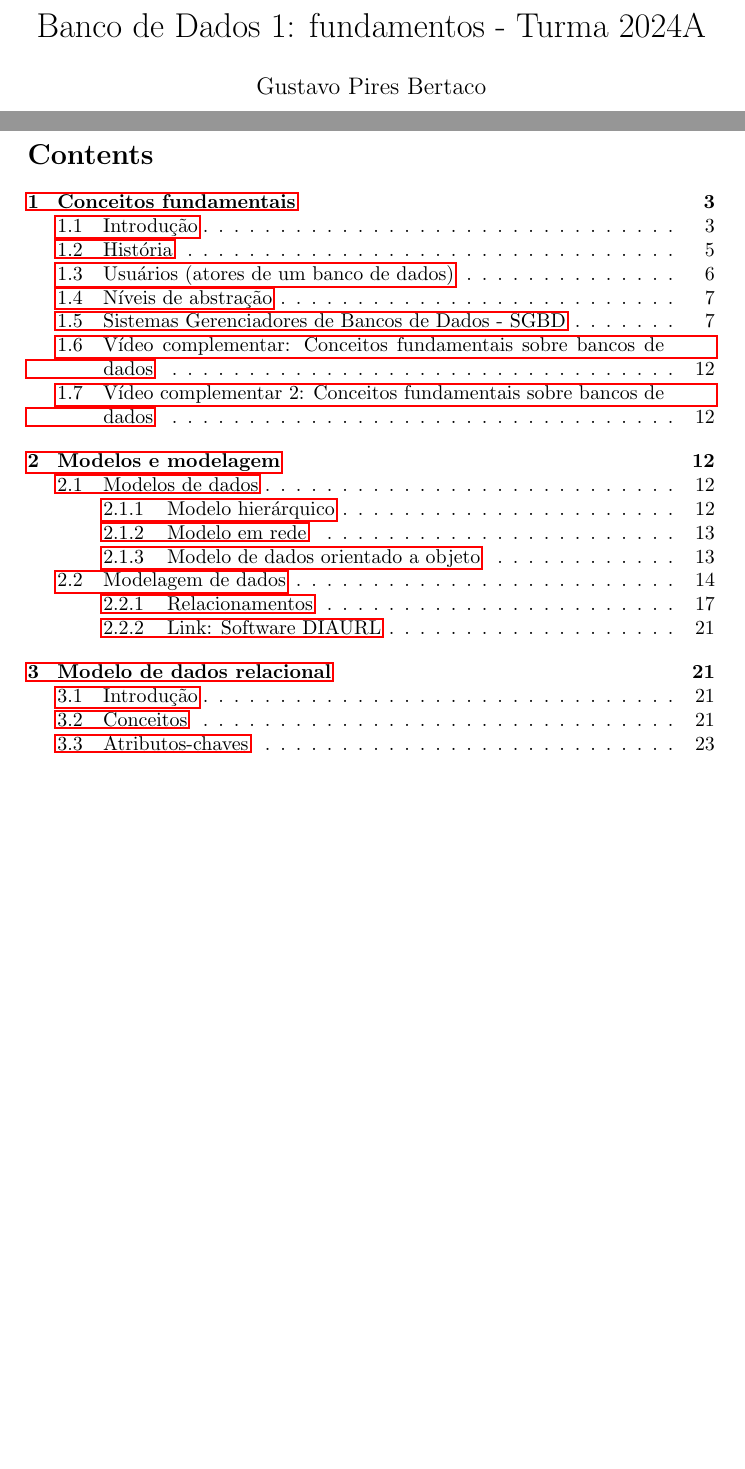
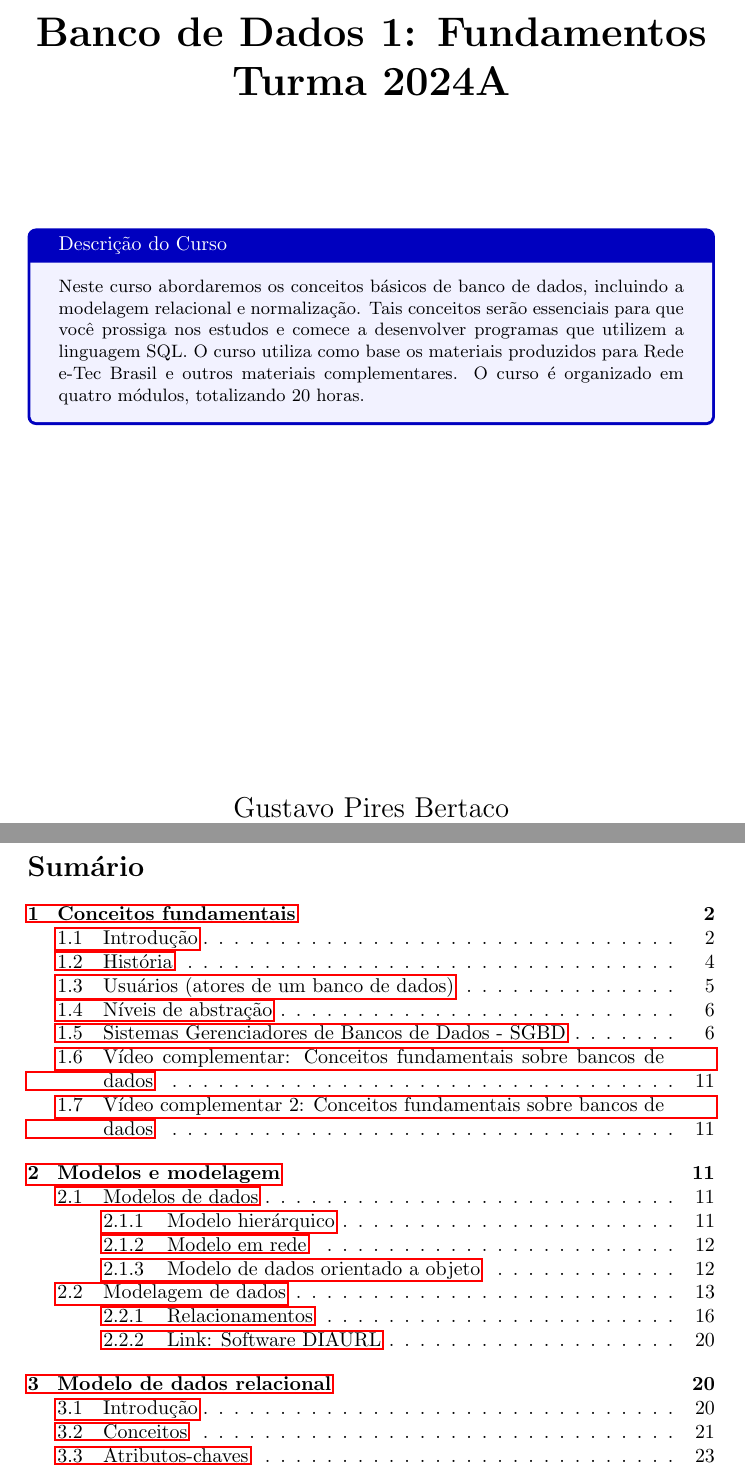
Before and after one commit to Gustavo-Pires/Curso-IFRS-Banco-de-Dados-1-fundamentos, a LaTeX document (Apostilha Curso.tex): two parts of pages 1 and 2 of 39 before the commit and two parts of pages 1 and 2 of 40 after it, joined at a grey line, cut so that both start at the same text, the shorter picture padded with empty space. Compiled offline with pdfLaTeX.

Commit message:
Update Apostilha Curso.tex

```diff
--- a/Apostilha Curso.tex
+++ b/Apostilha Curso.tex
@@ -1,4 +1,5 @@
 \documentclass{article}
+\usepackage[utf8]{inputenc}
 \usepackage{graphicx}
 \usepackage{caption}
 \usepackage{enumitem}
@@ -7,21 +8,35 @@
 \usepackage{atbegshi}
 \usepackage{float}
 \usepackage[table,xcdraw]{xcolor}
+\usepackage[portuguese]{babel}
+\usepackage{tcolorbox}
+\usepackage{lipsum}
+\usepackage{titling}
 
-
-\title{Banco de Dados 1: fundamentos - Turma 2024A}
-\author{Gustavo Pires Bertaco}
-\date{Junho 2024}
+\title{\textbf{Banco de Dados 1: Fundamentos} \\ Turma 2024A}
+\author{}
+\date{}
 
 \begin{document}
 
-\maketitle
-
-\AtBeginShipoutNext{\tableofcontents}
+\begin{titlepage}
+    \centering
+    \vspace*{4cm}
+    {\huge\bfseries Banco de Dados 1: Fundamentos \\ Turma 2024A\par}
+    \vspace{2cm}
+    \begin{tcolorbox}[colback=blue!5!white, colframe=blue!75!black, title=Descrição do Curso]
+        \small Neste curso abordaremos os conceitos básicos de banco de dados, incluindo a modelagem relacional e normalização. Tais conceitos serão essenciais para que você prossiga nos estudos e comece a desenvolver programas que utilizem a linguagem SQL. O curso utiliza como base os materiais produzidos para Rede e-Tec Brasil e outros materiais complementares. O curso é organizado em quatro módulos, totalizando 20 horas.
+    \end{tcolorbox}
+    \vfill
+    {\Large Gustavo Pires Bertaco\par}
+    {\large Junho 2024\par}
+\end{titlepage}
 
 \newpage
-\\
-\\
+
+\renewcommand{\contentsname}{Sumário}
+\tableofcontents
+
 \newpage
 
 \section{Conceitos fundamentais}
```
Also changed, not shown: Apostilha Curso.tex (3 more changed lines).
